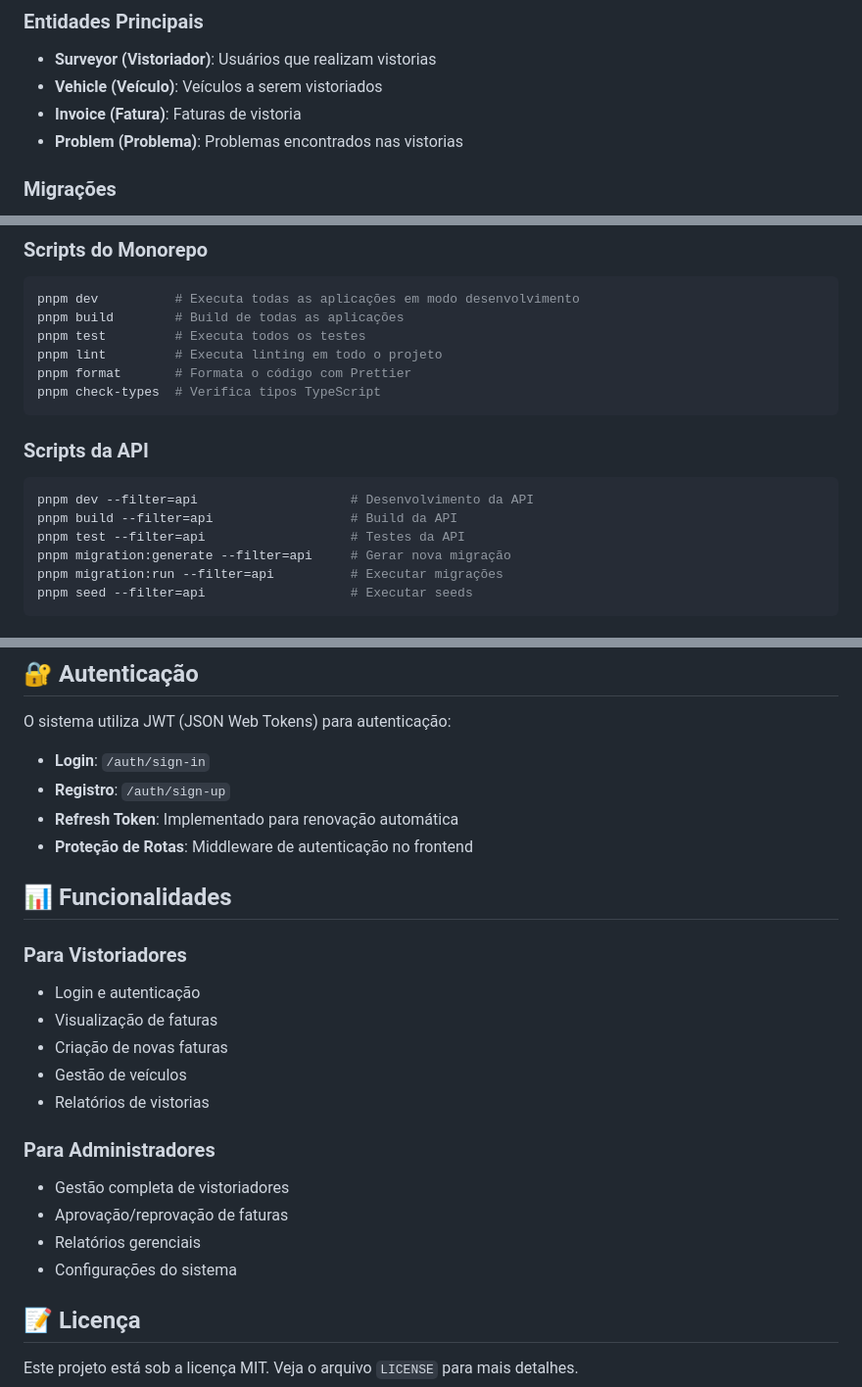
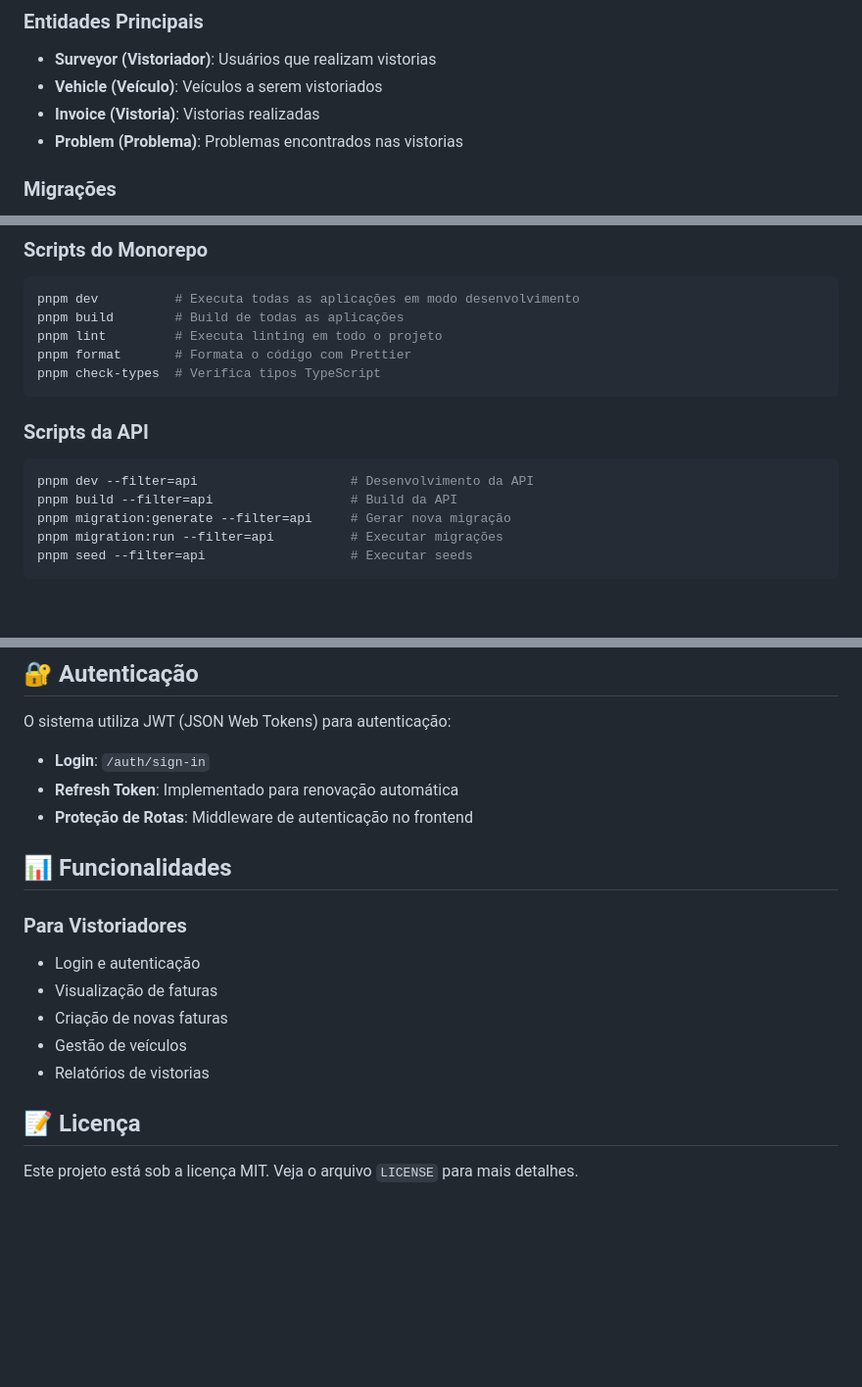
Before and after one commit to vinicivs-rocha/fullstack-q3, a Markdown page: README.md, 3 parts joined by grey strips. Shown at 98% size. Drawn GitHub-style; blank space fills up the shorter version.

````diff
--- a/README.md
+++ b/README.md
@@ -145,7 +146,7 @@ pnpm dev --filter=web
 
 - **Surveyor (Vistoriador)**: Usuários que realizam vistorias
 - **Vehicle (Veículo)**: Veículos a serem vistoriados
-- **Invoice (Fatura)**: Faturas de vistoria
+- **Invoice (Vistoria)**: Vistorias realizadas
 - **Problem (Problema)**: Problemas encontrados nas vistorias
 
 ### Migrações
@@ -162,7 +163,6 @@ Em ambiente de desenvolvimento, o sistema popula automaticamente o banco com dad
 ```bash
 pnpm dev          # Executa todas as aplicações em modo desenvolvimento
 pnpm build        # Build de todas as aplicações
-pnpm test         # Executa todos os testes
 pnpm lint         # Executa linting em todo o projeto
 pnpm format       # Formata o código com Prettier
 pnpm check-types  # Verifica tipos TypeScript
@@ -172,7 +172,6 @@ pnpm check-types  # Verifica tipos TypeScript
 ```bash
 pnpm dev --filter=api                    # Desenvolvimento da API
 pnpm build --filter=api                  # Build da API
-pnpm test --filter=api                   # Testes da API
 pnpm migration:generate --filter=api     # Gerar nova migração
 pnpm migration:run --filter=api          # Executar migrações
 pnpm seed --filter=api                   # Executar seeds
@@ -190,7 +189,6 @@ pnpm start --filter=web      # Executar em produção
 O sistema utiliza JWT (JSON Web Tokens) para autenticação:
 
 - **Login**: `/auth/sign-in`
-- **Registro**: `/auth/sign-up`
 - **Refresh Token**: Implementado para renovação automática
 - **Proteção de Rotas**: Middleware de autenticação no frontend
 
@@ -203,12 +201,6 @@ O sistema utiliza JWT (JSON Web Tokens) para autenticação:
 - Gestão de veículos
 - Relatórios de vistorias
 
-### Para Administradores
-- Gestão completa de vistoriadores
-- Aprovação/reprovação de faturas
-- Relatórios gerenciais
-- Configurações do sistema
-
 ## 📝 Licença
 
 Este projeto está sob a licença MIT. Veja o arquivo `LICENSE` para mais detalhes.
````
Also changed, not shown: other parts of README.md (+1 -0 lines).
